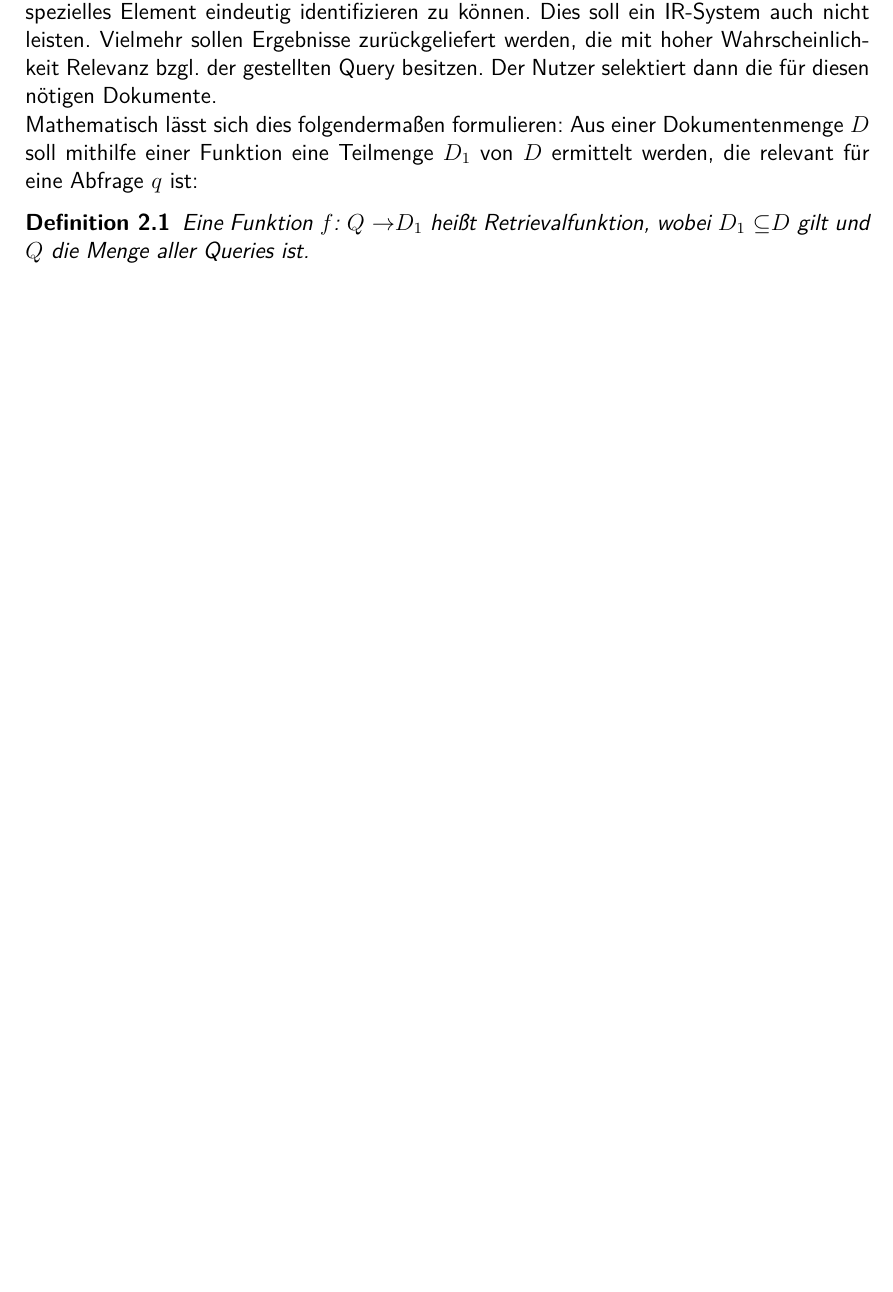
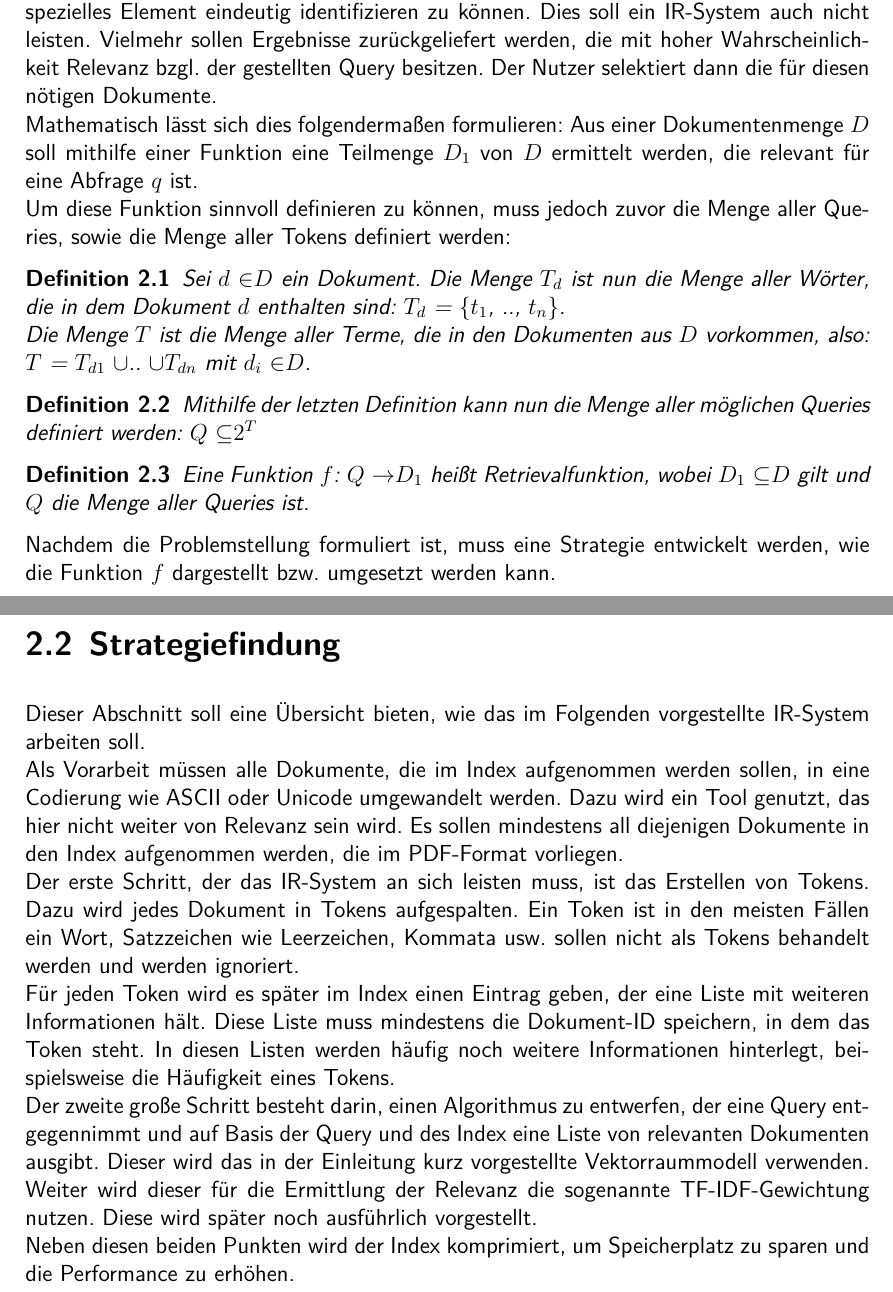
Before and after one commit to stefreschke/Information-Retrieval, a LaTeX document (Latex/main.tex, which reads Latex/grundlagen.tex): part of page 10 of 11 before the commit and two parts of pages 10 and 11 of 12 after it, the two joined at a grey line, cut so that both start at the same text, the shorter picture padded with empty space. The pictures show the PDF file Latex/main.pdf that the author committed with the source.

Commit message:
Zweiten Abschnitt um Definitionen erweitert

```diff
--- a/Latex/grundlagen.tex
+++ b/Latex/grundlagen.tex
@@ -3,7 +3,39 @@ Wie in der Einleitung bereits angemerkt, beschreibt \glqq Information Retrieval\
 Im Gegensatz zu Abfragen im Datenbankumfeld beinhaltet die Query jedoch keinerlei Informationen, um ein spezielles Element eindeutig identifizieren zu können. Dies soll ein IR-System auch nicht leisten. Vielmehr sollen Ergebnisse zurückgeliefert werden, die mit hoher Wahrscheinlichkeit Relevanz bzgl. der gestellten Query besitzen. Der Nutzer selektiert dann die für diesen nötigen Dokumente.
 \newline
 Mathematisch lässt sich dies folgendermaßen formulieren:
-Aus einer Dokumentenmenge $D$ soll mithilfe einer Funktion eine Teilmenge $D_1$ von $D$ ermittelt werden, die relevant für eine Abfrage $q$ ist:
+Aus einer Dokumentenmenge $D$ soll mithilfe einer Funktion eine Teilmenge $D_1$ von $D$ ermittelt werden, die relevant für eine Abfrage $q$ ist.
+\newline
+Um diese Funktion sinnvoll definieren zu können, muss jedoch zuvor die Menge aller Queries, sowie die Menge aller Tokens definiert werden:
+\begin{defi}
+	Sei $d$ \in $D$ ein Dokument. Die Menge $T_d$ ist nun die Menge aller Wörter, die in dem Dokument $d$ enthalten sind: $T_d$ = $\{$$t_1$, .., $t_n$$\}$.
+	\newline
+	Die Menge $T$ ist die Menge aller Terme, die in den Dokumenten aus $D$ vorkommen, also:
+	$T$ = $T_{d1}$ \cup .. \cup $T_{dn}$ mit $d_i$ \in $D$.
+\end{defi}
+
+\begin{defi}
+	Mithilfe der letzten Definition kann nun die Menge aller möglichen Queries definiert werden:
+	$Q$ \subseteq $2^T$
+\end{defi}
+
 \begin{defi}
 	Eine Funktion $f$: $Q$ \rightarrow $D_1$ heißt Retrievalfunktion, wobei $D_1$ \subseteq $D$ gilt und $Q$ die Menge aller Queries ist.
 \end{defi}
+
+Nachdem die Problemstellung formuliert ist, muss eine Strategie entwickelt werden, wie die Funktion $f$ dargestellt bzw. umgesetzt werden kann.
+
+\newpage
+
+\section{Strategiefindung}
+Dieser Abschnitt soll eine Übersicht bieten, wie das im Folgenden vorgestellte IR-System arbeiten soll.
+\newline
+Als Vorarbeit müssen alle Dokumente, die im Index aufgenommen werden sollen, in eine Codierung wie ASCII oder Unicode umgewandelt werden. Dazu wird ein Tool genutzt, das hier nicht weiter von Relevanz sein wird.
+Es sollen mindestens all diejenigen Dokumente in den Index aufgenommen werden, die im PDF-Format vorliegen.
+\newline
+Der erste Schritt, der das IR-System an sich leisten muss, ist das Erstellen von Tokens. Dazu wird jedes Dokument in Tokens aufgespalten. Ein Token ist in den meisten Fällen ein Wort, Satzzeichen wie Leerzeichen, Kommata usw. sollen nicht als Tokens behandelt werden und werden ignoriert.
+\newline
+Für jeden Token wird es später im Index einen Eintrag geben, der eine Liste mit weiteren Informationen hält. Diese Liste muss mindestens die Dokument-ID speichern, in dem das Token steht. In diesen Listen werden häufig noch weitere Informationen hinterlegt, beispielsweise die Häufigkeit eines Tokens.
+\newline
+Der zweite große Schritt besteht darin, einen Algorithmus zu entwerfen, der eine Query entgegennimmt und auf Basis der Query und des Index eine Liste von relevanten Dokumenten ausgibt. Dieser wird das in der Einleitung kurz vorgestellte Vektorraummodell verwenden. Weiter wird dieser für die Ermittlung der Relevanz die sogenannte TF-IDF-Gewichtung nutzen. Diese wird später noch ausführlich vorgestellt.
+\newline
+Neben diesen beiden Punkten wird der Index komprimiert, um Speicherplatz zu sparen und die Performance zu erhöhen.
```
Also changed, not shown: Latex/main.pdf, 5 other files.
